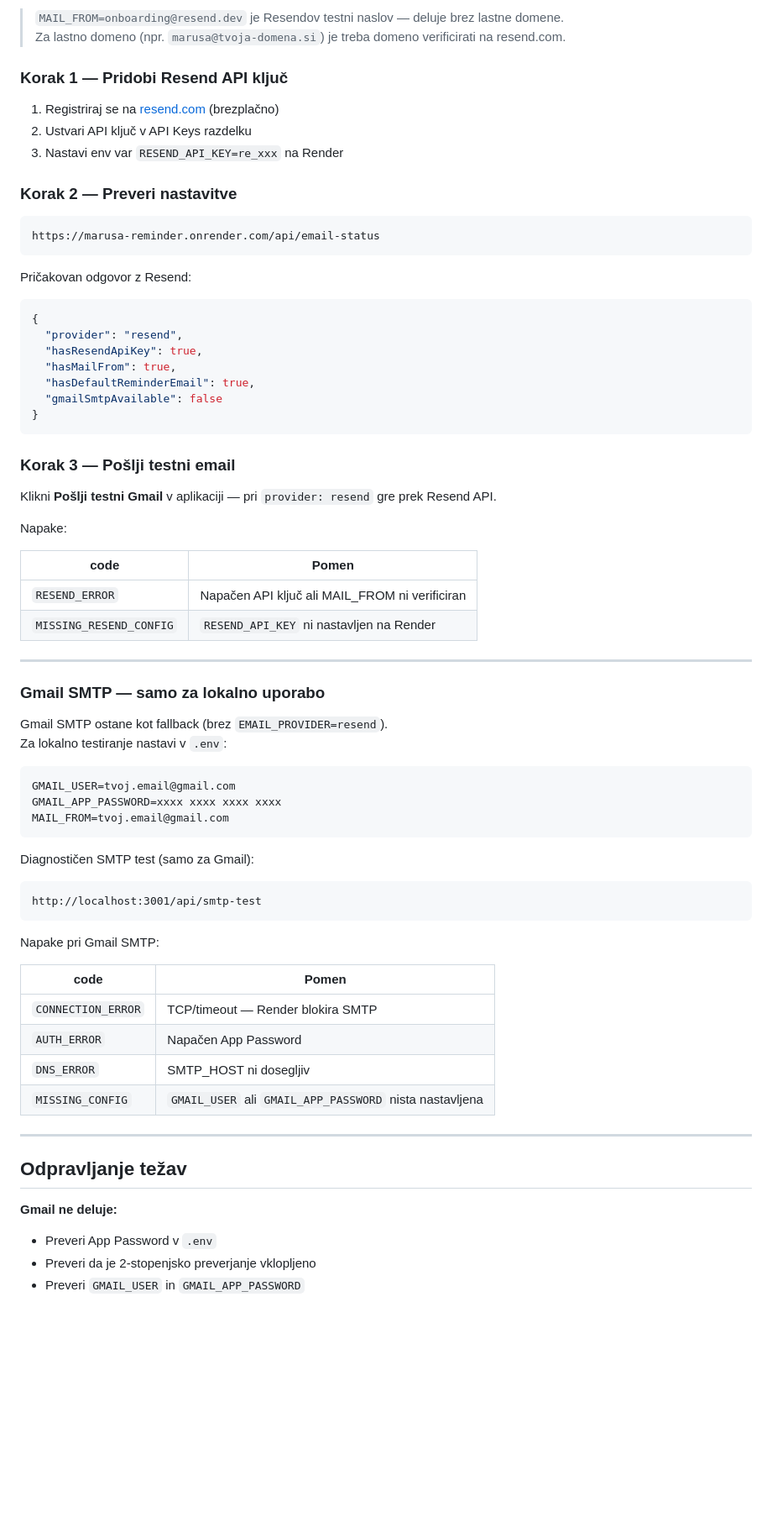
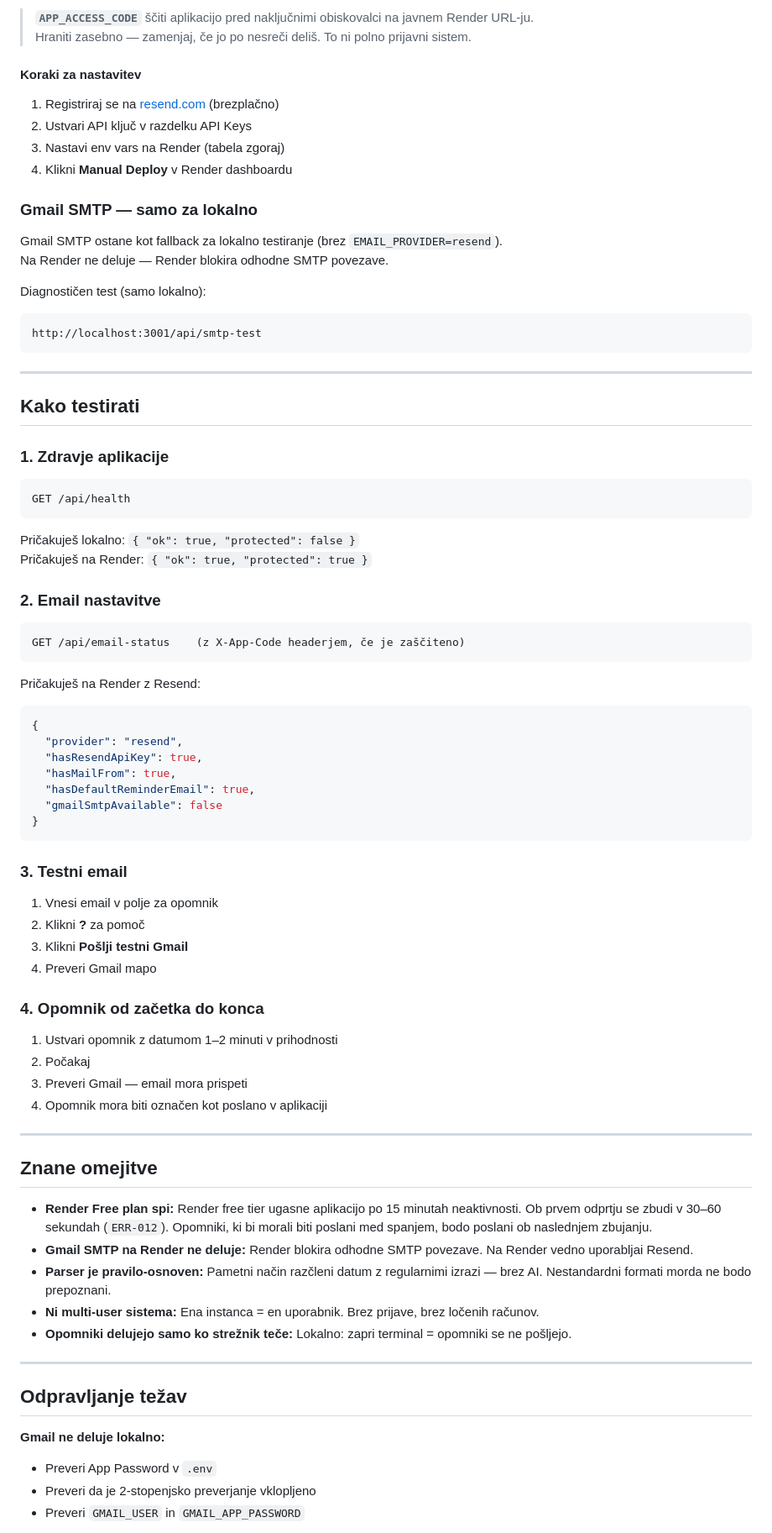
Before and after one commit to bleXi7-oss/marusa-reminder, a Markdown page: README.md, the part around one of its changes. Shown at 84% size. GitHub-like rendering; blank space fills up the shorter version.

````diff
--- a/README.md
+++ b/README.md
@@ -170,21 +213,40 @@ Priporočena rešitev je **Resend** (brezplačno, 3000 emailov/mesec, pošilja p
 
-> `MAIL_FROM=onboarding@resend.dev` je Resendov testni naslov — deluje brez lastne domene.
-> Za lastno domeno (npr. `marusa@tvoja-domena.si`) je treba domeno verificirati na resend.com.
+> **`APP_ACCESS_CODE`** ščiti aplikacijo pred naključnimi obiskovalci na javnem Render URL-ju.
+> Hraniti zasebno — zamenjaj, če jo po nesreči deliš. To ni polno prijavni sistem.
 
-### Korak 1 — Pridobi Resend API ključ
+#### Koraki za nastavitev
 
 1. Registriraj se na [resend.com](https://resend.com) (brezplačno)
-2. Ustvari API ključ v API Keys razdelku
-3. Nastavi env var `RESEND_API_KEY=re_xxx` na Render
+2. Ustvari API ključ v razdelku API Keys
+3. Nastavi env vars na Render (tabela zgoraj)
+4. Klikni **Manual Deploy** v Render dashboardu
 
-### Korak 2 — Preveri nastavitve
+### Gmail SMTP — samo za lokalno
 
+Gmail SMTP ostane kot fallback za lokalno testiranje (brez `EMAIL_PROVIDER=resend`).
+Na Render ne deluje — Render blokira odhodne SMTP povezave.
+
+Diagnostičen test (samo lokalno):
 ```
-https://marusa-reminder.onrender.com/api/email-status
+http://localhost:3001/api/smtp-test
 ```
 
-Pričakovan odgovor z Resend:
+---
 
+## Kako testirati
+
+### 1. Zdravje aplikacije
+```
+GET /api/health
+```
+Pričakuješ lokalno: `{ "ok": true, "protected": false }`
+Pričakuješ na Render: `{ "ok": true, "protected": true }`
+
+### 2. Email nastavitve
+```
+GET /api/email-status    (z X-App-Code headerjem, če je zaščiteno)
+```
+Pričakuješ na Render z Resend:
 ```json
 {
   "provider": "resend",
@@ -195,50 +257,33 @@ Pričakovan odgovor z Resend:
 }
 ```
 
-### Korak 3 — Pošlji testni email
+### 3. Testni email
+1. Vnesi email v polje za opomnik
+2. Klikni **?** za pomoč
+3. Klikni **Pošlji testni Gmail**
+4. Preveri Gmail mapo
 
-Klikni **Pošlji testni Gmail** v aplikaciji — pri `provider: resend` gre prek Resend API.
-
-Napake:
-
-| code | Pomen |
-|---|---|
-| `RESEND_ERROR` | Napačen API ključ ali MAIL_FROM ni verificiran |
-| `MISSING_RESEND_CONFIG` | `RESEND_API_KEY` ni nastavljen na Render |
+### 4. Opomnik od začetka do konca
+1. Ustvari opomnik z datumom 1–2 minuti v prihodnosti
+2. Počakaj
+3. Preveri Gmail — email mora prispeti
+4. Opomnik mora biti označen kot poslano v aplikaciji
 
 ---
 
-### Gmail SMTP — samo za lokalno uporabo
+## Znane omejitve
 
-Gmail SMTP ostane kot fallback (brez `EMAIL_PROVIDER=resend`).
-Za lokalno testiranje nastavi v `.env`:
-
-```
-GMAIL_USER=tvoj.email@gmail.com
-GMAIL_APP_PASSWORD=xxxx xxxx xxxx xxxx
-MAIL_FROM=tvoj.email@gmail.com
-```
-
-Diagnostičen SMTP test (samo za Gmail):
-
-```
-http://localhost:3001/api/smtp-test
-```
-
-Napake pri Gmail SMTP:
-
-| code | Pomen |
-|---|---|
-| `CONNECTION_ERROR` | TCP/timeout — Render blokira SMTP |
-| `AUTH_ERROR` | Napačen App Password |
-| `DNS_ERROR` | SMTP_HOST ni dosegljiv |
-| `MISSING_CONFIG` | `GMAIL_USER` ali `GMAIL_APP_PASSWORD` nista nastavljena |
+- **Render Free plan spi:** Render free tier ugasne aplikacijo po 15 minutah neaktivnosti. Ob prvem odprtju se zbudi v 30–60 sekundah (`ERR-012`). Opomniki, ki bi morali biti poslani med spanjem, bodo poslani ob naslednjem zbujanju.
+- **Gmail SMTP na Render ne deluje:** Render blokira odhodne SMTP povezave. Na Render vedno uporabljai Resend.
+- **Parser je pravilo-osnoven:** Pametni način razčleni datum z regularnimi izrazi — brez AI. Nestandardni formati morda ne bodo prepoznani.
+- **Ni multi-user sistema:** Ena instanca = en uporabnik. Brez prijave, brez ločenih računov.
+- **Opomniki delujejo samo ko strežnik teče:** Lokalno: zapri terminal = opomniki se ne pošljejo.
 
 ---
 
 ## Odpravljanje težav
 
-**Gmail ne deluje:**
+**Gmail ne deluje lokalno:**
 - Preveri App Password v `.env`
 - Preveri da je 2-stopenjsko preverjanje vklopljeno
 - Preveri `GMAIL_USER` in `GMAIL_APP_PASSWORD`
````
Also changed, not shown: other parts of README.md (+85 -27 lines), CLAUDE.md (+9 -0 lines), READY_CHECKLIST.md (+90 -90 lines).
